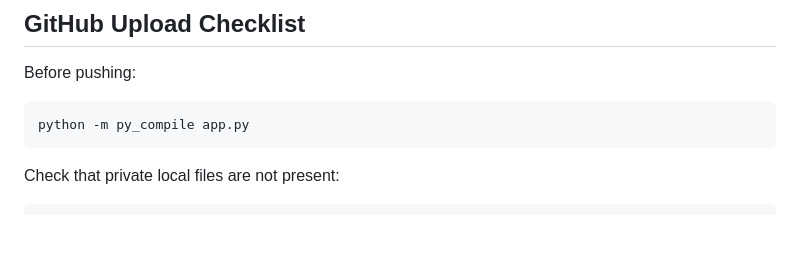
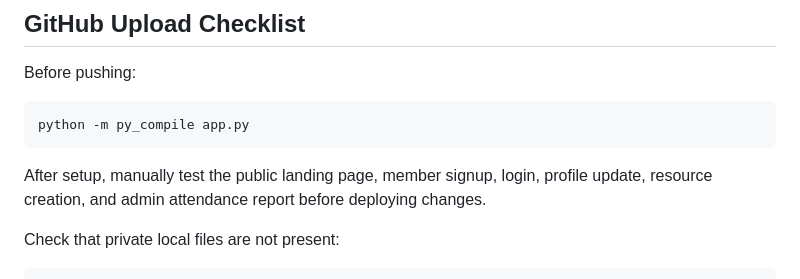
Before and after one commit to HIDORAKAI002/creative-community-vvitu, a Markdown page: README.md, the part around the change. Rendered like a GitHub page; blank space fills up the shorter version.

Commit message:
Add manual testing checklist

````diff
--- a/README.md
+++ b/README.md
@@ -266,6 +266,8 @@ Before pushing:
 python -m py_compile app.py
 ```
 
+After setup, manually test the public landing page, member signup, login, profile update, resource creation, and admin attendance report before deploying changes.
+
 Check that private local files are not present:
 
 ```text
````
